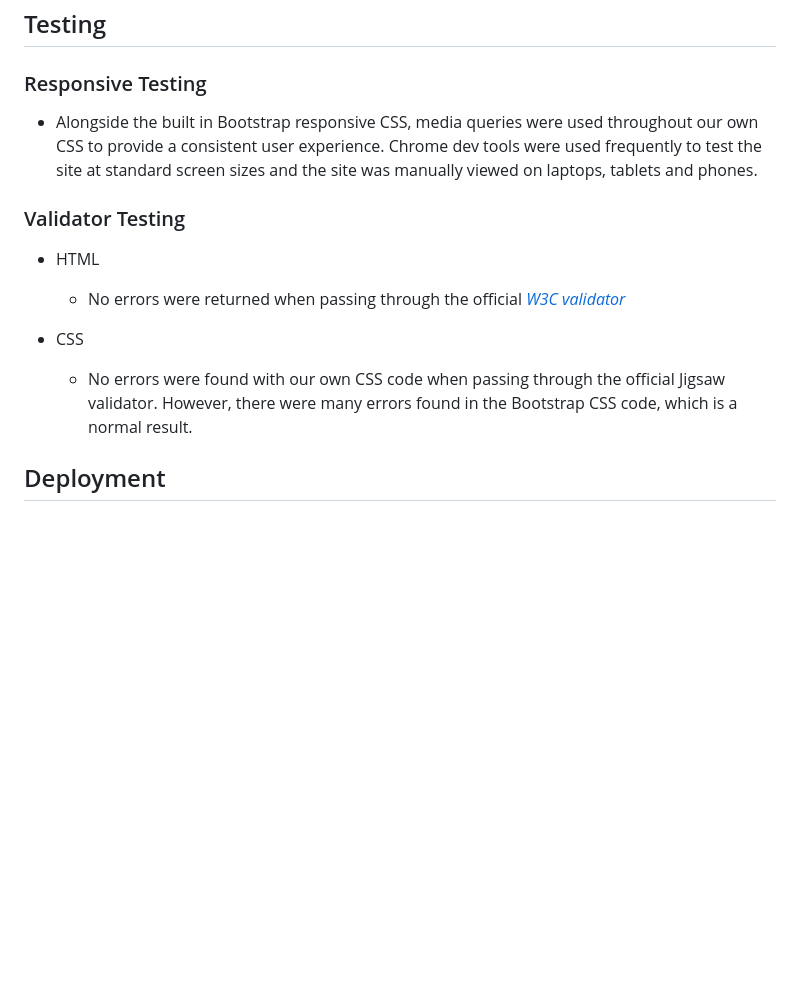
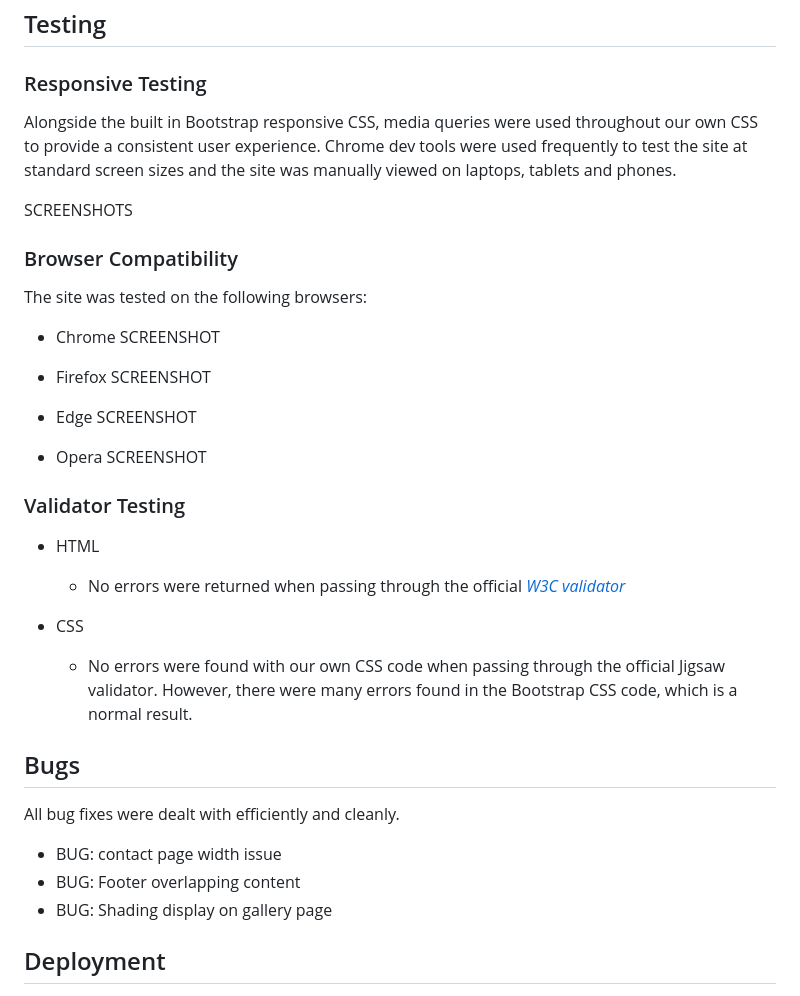
Before and after one commit to mbriscoe/Ethereal-Expressions, a Markdown page: README.md, the part around the change. Drawn GitHub-style; blank space fills up the shorter version.

```diff
--- a/README.md
+++ b/README.md
@@ -82,7 +82,23 @@ This page was structured using bootstrap.
 
 ### Responsive Testing
 
-- Alongside the built in Bootstrap responsive CSS, media queries were used throughout our own CSS to provide a consistent user experience. Chrome dev tools were used frequently to test the site at standard screen sizes and the site was manually viewed on laptops, tablets and phones.
+Alongside the built in Bootstrap responsive CSS, media queries were used throughout our own CSS to provide a consistent user experience. Chrome dev tools were used frequently to test the site at standard screen sizes and the site was manually viewed on laptops, tablets and phones.
+
+SCREENSHOTS
+
+### Browser Compatibility
+The site was tested on the following browsers:
+- Chrome
+SCREENSHOT
+
+- Firefox
+SCREENSHOT
+
+- Edge
+SCREENSHOT
+
+- Opera
+SCREENSHOT
 
 ### Validator Testing
 
@@ -92,6 +108,12 @@ This page was structured using bootstrap.
 
 - CSS
   - No errors were found with our own CSS code when passing through the official Jigsaw validator. However, there were many errors found in the Bootstrap CSS code, which is a normal result.
+
+## Bugs
+All bug fixes were dealt with efficiently and cleanly.
+- BUG: contact page width issue
+- BUG: Footer overlapping content
+- BUG: Shading display on gallery page
 
 ## Deployment
 
```
